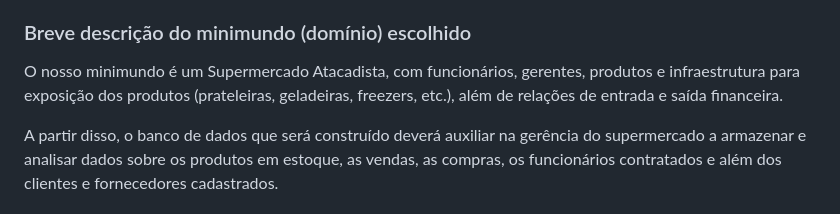
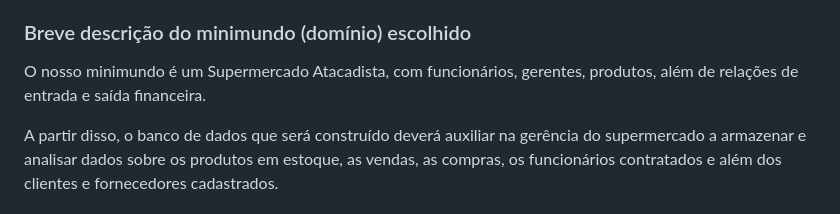
Before and after one commit to Giovanilucass/Supermercado_BD, a Markdown page: README.md, the part around the change. GitHub-like rendering.

Commit message:
Simplify supermarket description in README
Removed mention of infrastructure elements in the supermarket description.

```diff
--- a/README.md
+++ b/README.md
@@ -39,7 +39,7 @@ provavelmente http://127.0.0.1:8080, abrindo esse URL no navegador o BD estará
 disponível para utilização.
 
 ### Breve descrição do minimundo (domínio) escolhido
-O nosso minimundo é um Supermercado Atacadista, com funcionários, gerentes, produtos e infraestrutura para exposição dos produtos (prateleiras, geladeiras, freezers, etc.), além de relações de entrada e saída financeira.
+O nosso minimundo é um Supermercado Atacadista, com funcionários, gerentes, produtos, além de relações de entrada e saída financeira.
 
 A partir disso, o banco de dados que será construído deverá auxiliar na gerência do supermercado a armazenar e analisar dados sobre os produtos em estoque, as vendas, as compras, os funcionários contratados e além dos clientes e fornecedores cadastrados.
 
```
